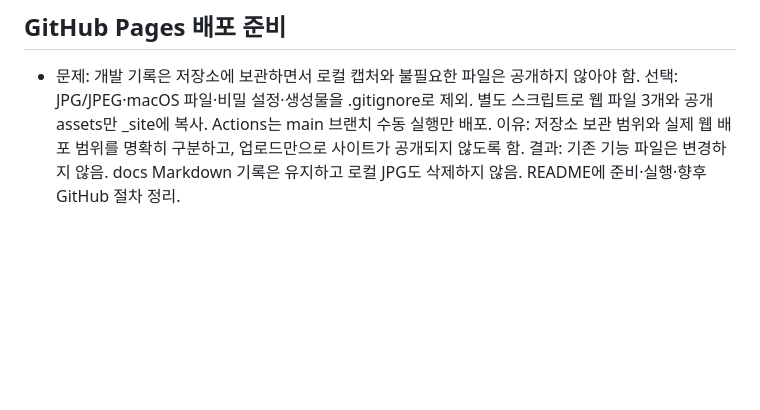
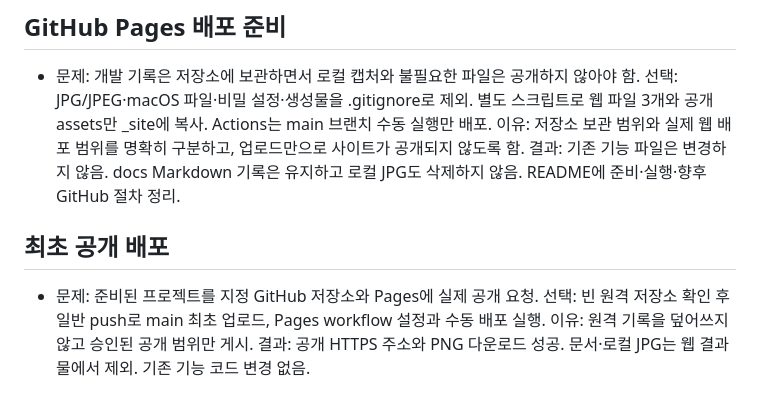
Before and after one commit to bb0nzii/gwunipluscenter-4cut, a Markdown page: docs/DECISIONS.md, the part around the change. Drawn GitHub-style; blank space fills up the shorter version.

```diff
--- a/docs/DECISIONS.md
+++ b/docs/DECISIONS.md
@@ -69,3 +69,9 @@
   선택: JPG/JPEG·macOS 파일·비밀 설정·생성물을 .gitignore로 제외. 별도 스크립트로 웹 파일 3개와 공개 assets만 _site에 복사. Actions는 main 브랜치 수동 실행만 배포.
   이유: 저장소 보관 범위와 실제 웹 배포 범위를 명확히 구분하고, 업로드만으로 사이트가 공개되지 않도록 함.
   결과: 기존 기능 파일은 변경하지 않음. docs Markdown 기록은 유지하고 로컬 JPG도 삭제하지 않음. README에 준비·실행·향후 GitHub 절차 정리.
+
+## 최초 공개 배포
+- 문제: 준비된 프로젝트를 지정 GitHub 저장소와 Pages에 실제 공개 요청.
+  선택: 빈 원격 저장소 확인 후 일반 push로 main 최초 업로드, Pages workflow 설정과 수동 배포 실행.
+  이유: 원격 기록을 덮어쓰지 않고 승인된 공개 범위만 게시.
+  결과: 공개 HTTPS 주소와 PNG 다운로드 성공. 문서·로컬 JPG는 웹 결과물에서 제외. 기존 기능 코드 변경 없음.
```
Also changed, not shown: README.md (+4 -2 lines), docs/QA.md (+13 -0 lines).
